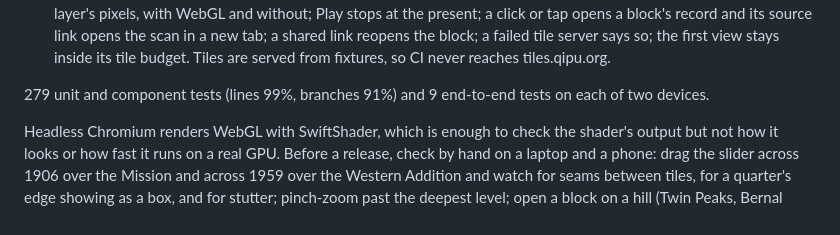
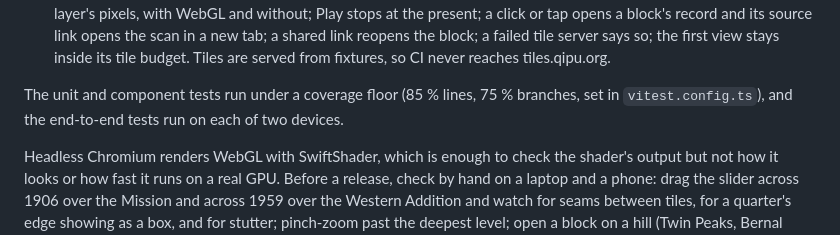
Before and after one commit to AbstractsMachine/qipu-vancouver, a Markdown page: packages/viewer/README.md, the part around the change. Drawn GitHub-style.

Commit message:
Describe tests without hard-coded counts
Co-Authored-By: Claude Opus 5.5 <noreply@anthropic.com>

```diff
--- a/packages/viewer/README.md
+++ b/packages/viewer/README.md
@@ -116,7 +116,7 @@ make e2e        # Playwright: the demo in Chromium on a desktop and a Pixel 7
   scan in a new tab; a shared link reopens the block; a failed tile server says so; the first view stays inside its tile budget.
   Tiles are served from fixtures, so CI never reaches tiles.qipu.org.
 
-279 unit and component tests (lines 99%, branches 91%) and 9 end-to-end tests on each of two devices.
+The unit and component tests run under a coverage floor (85 % lines, 75 % branches, set in `vitest.config.ts`), and the end-to-end tests run on each of two devices.
 
 Headless Chromium renders WebGL with SwiftShader, which is enough to check the shader's output but not how it looks or how fast
 it runs on a real GPU. Before a release, check by hand on a laptop and a phone: drag the slider across 1906 over the Mission and
```
Also changed, not shown: packages/map-pipeline/README.md (+1 -1 lines).
